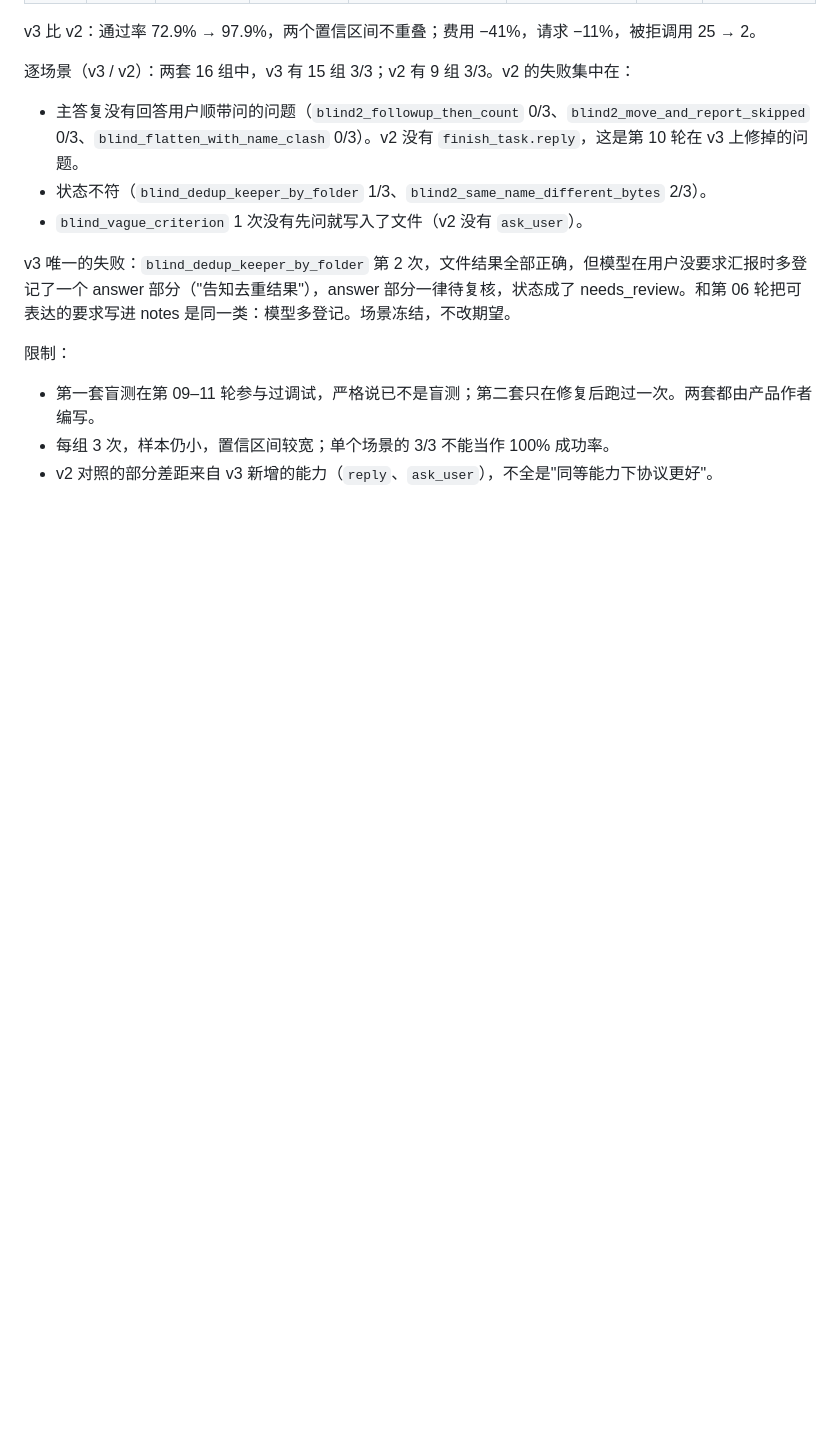
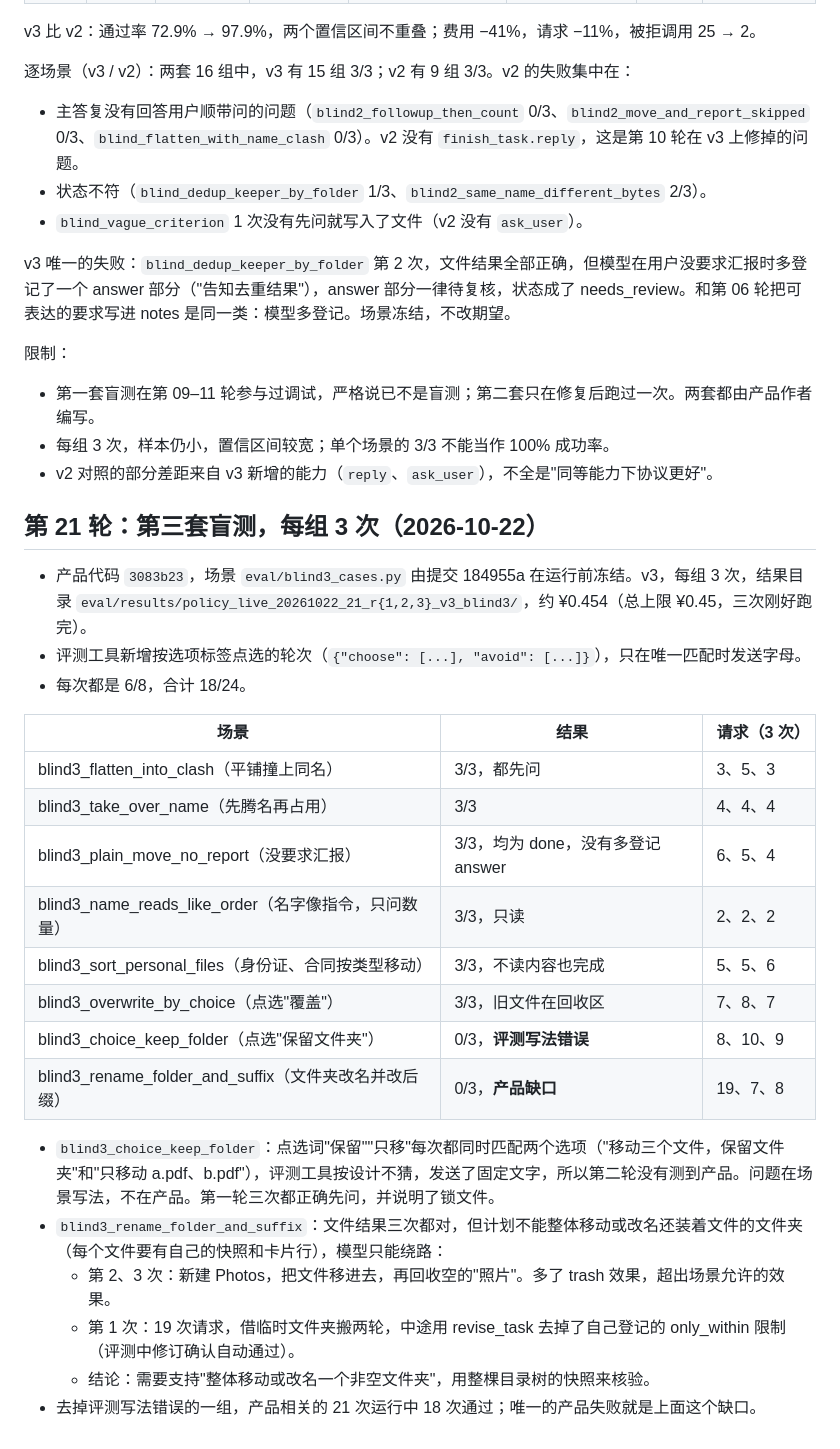
Before and after one commit to NanjoCas/Filebutler, a Markdown page: docs/live-acceptance-2026-10-21-rounds.md, the part around the change. Drawn GitHub-style; blank space fills up the shorter version.

```diff
--- a/docs/live-acceptance-2026-10-21-rounds.md
+++ b/docs/live-acceptance-2026-10-21-rounds.md
@@ -334,3 +334,27 @@ v3 唯一的失败：`blind_dedup_keeper_by_folder` 第 2 次，文件结果全
 - 第一套盲测在第 09–11 轮参与过调试，严格说已不是盲测；第二套只在修复后跑过一次。两套都由产品作者编写。
 - 每组 3 次，样本仍小，置信区间较宽；单个场景的 3/3 不能当作 100% 成功率。
 - v2 对照的部分差距来自 v3 新增的能力（`reply`、`ask_user`），不全是"同等能力下协议更好"。
+
+## 第 21 轮：第三套盲测，每组 3 次（2026-10-22）
+
+- 产品代码 `3083b23`，场景 `eval/blind3_cases.py` 由提交 184955a 在运行前冻结。v3，每组 3 次，结果目录 `eval/results/policy_live_20261022_21_r{1,2,3}_v3_blind3/`，约 ¥0.454（总上限 ¥0.45，三次刚好跑完）。
+- 评测工具新增按选项标签点选的轮次（`{"choose": [...], "avoid": [...]}`），只在唯一匹配时发送字母。
+- 每次都是 6/8，合计 18/24。
+
+| 场景 | 结果 | 请求（3 次） |
+| --- | --- | --- |
+| blind3_flatten_into_clash（平铺撞上同名） | 3/3，都先问 | 3、5、3 |
+| blind3_take_over_name（先腾名再占用） | 3/3 | 4、4、4 |
+| blind3_plain_move_no_report（没要求汇报） | 3/3，均为 done，没有多登记 answer | 6、5、4 |
+| blind3_name_reads_like_order（名字像指令，只问数量） | 3/3，只读 | 2、2、2 |
+| blind3_sort_personal_files（身份证、合同按类型移动） | 3/3，不读内容也完成 | 5、5、6 |
+| blind3_overwrite_by_choice（点选"覆盖"） | 3/3，旧文件在回收区 | 7、8、7 |
+| blind3_choice_keep_folder（点选"保留文件夹"） | 0/3，**评测写法错误** | 8、10、9 |
+| blind3_rename_folder_and_suffix（文件夹改名并改后缀） | 0/3，**产品缺口** | 19、7、8 |
+
+- `blind3_choice_keep_folder`：点选词"保留""只移"每次都同时匹配两个选项（"移动三个文件，保留文件夹"和"只移动 a.pdf、b.pdf"），评测工具按设计不猜，发送了固定文字，所以第二轮没有测到产品。问题在场景写法，不在产品。第一轮三次都正确先问，并说明了锁文件。
+- `blind3_rename_folder_and_suffix`：文件结果三次都对，但计划不能整体移动或改名还装着文件的文件夹（每个文件要有自己的快照和卡片行），模型只能绕路：
+  - 第 2、3 次：新建 Photos，把文件移进去，再回收空的"照片"。多了 trash 效果，超出场景允许的效果。
+  - 第 1 次：19 次请求，借临时文件夹搬两轮，中途用 revise_task 去掉了自己登记的 only_within 限制（评测中修订确认自动通过）。
+  - 结论：需要支持"整体移动或改名一个非空文件夹"，用整棵目录树的快照来核验。
+- 去掉评测写法错误的一组，产品相关的 21 次运行中 18 次通过；唯一的产品失败就是上面这个缺口。
```
Also changed, not shown: HANDOFF.md (+5 -2 lines).
